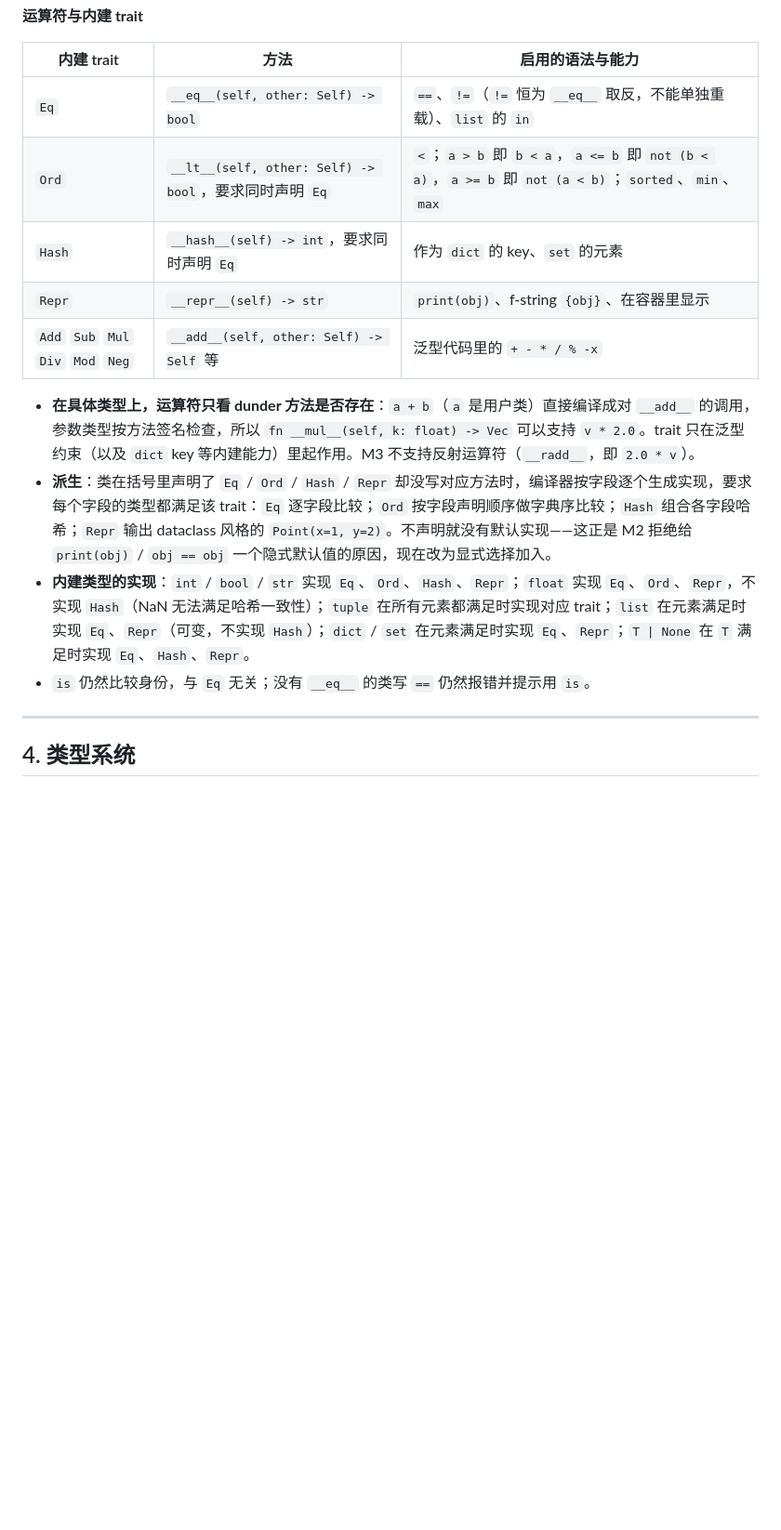
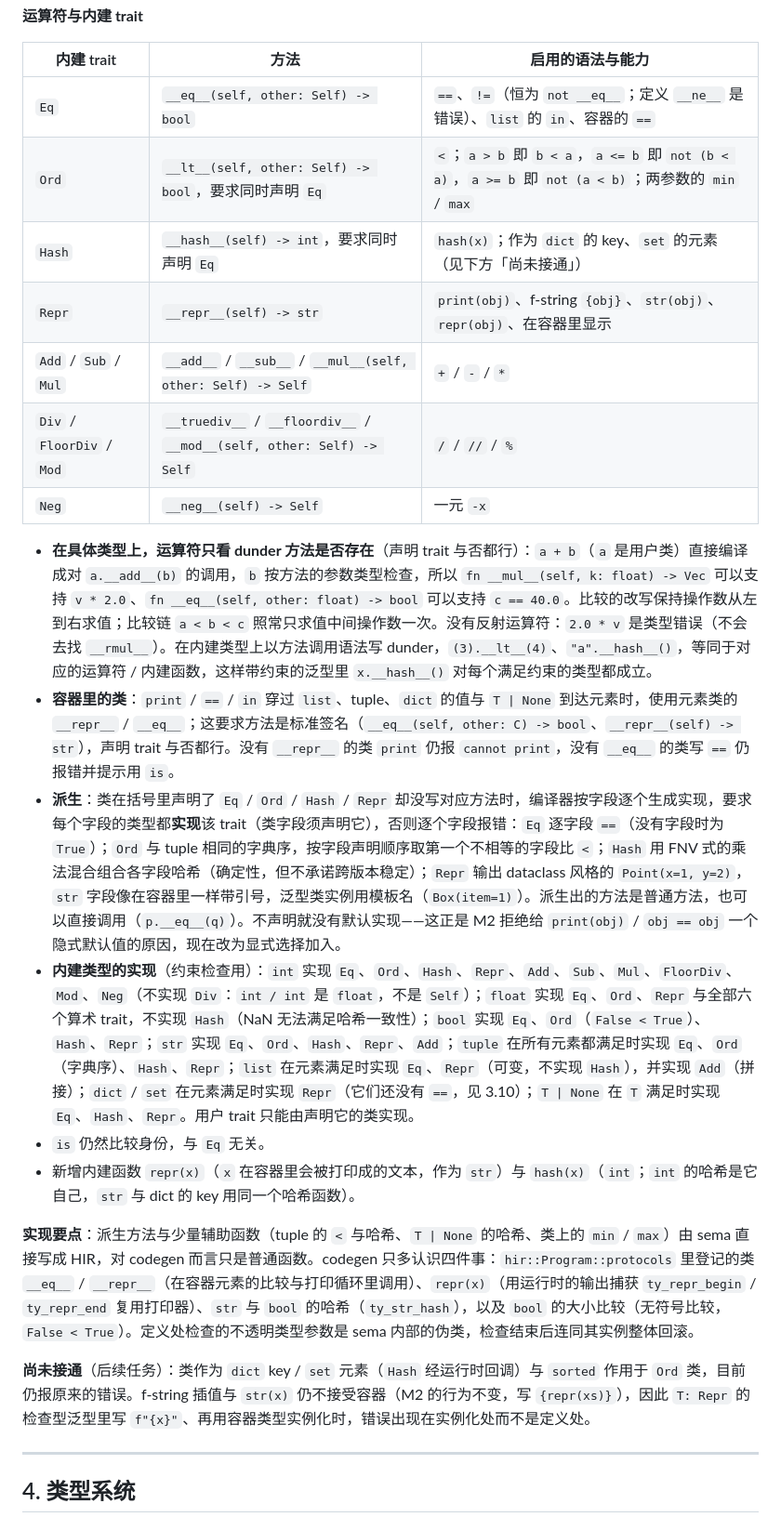
Before and after one commit to Kilerd/typhoon, a Markdown page: docs/DESIGN.md, the part around the change printed below. Shown: that part at 93% size. Drawn GitHub-style; blank space fills up the shorter version.

```diff
--- a/docs/DESIGN.md
+++ b/docs/DESIGN.md
@@ -410,16 +419,24 @@ fn main():
 
 | 内建 trait | 方法 | 启用的语法与能力 |
 |---|---|---|
-| `Eq` | `__eq__(self, other: Self) -> bool` | `==`、`!=`（`!=` 恒为 `__eq__` 取反，不能单独重载）、`list` 的 `in` |
-| `Ord` | `__lt__(self, other: Self) -> bool`，要求同时声明 `Eq` | `<`；`a > b` 即 `b < a`，`a <= b` 即 `not (b < a)`，`a >= b` 即 `not (a < b)`；`sorted`、`min`、`max` |
-| `Hash` | `__hash__(self) -> int`，要求同时声明 `Eq` | 作为 `dict` 的 key、`set` 的元素 |
-| `Repr` | `__repr__(self) -> str` | `print(obj)`、f-string `{obj}`、在容器里显示 |
-| `Add` `Sub` `Mul` `Div` `Mod` `Neg` | `__add__(self, other: Self) -> Self` 等 | 泛型代码里的 `+ - * / % -x` |
+| `Eq` | `__eq__(self, other: Self) -> bool` | `==`、`!=`（恒为 `not __eq__`；定义 `__ne__` 是错误）、`list` 的 `in`、容器的 `==` |
+| `Ord` | `__lt__(self, other: Self) -> bool`，要求同时声明 `Eq` | `<`；`a > b` 即 `b < a`，`a <= b` 即 `not (b < a)`，`a >= b` 即 `not (a < b)`；两参数的 `min` / `max` |
+| `Hash` | `__hash__(self) -> int`，要求同时声明 `Eq` | `hash(x)`；作为 `dict` 的 key、`set` 的元素（见下方「尚未接通」） |
+| `Repr` | `__repr__(self) -> str` | `print(obj)`、f-string `{obj}`、`str(obj)`、`repr(obj)`、在容器里显示 |
+| `Add` / `Sub` / `Mul` | `__add__` / `__sub__` / `__mul__(self, other: Self) -> Self` | `+` / `-` / `*` |
+| `Div` / `FloorDiv` / `Mod` | `__truediv__` / `__floordiv__` / `__mod__(self, other: Self) -> Self` | `/` / `//` / `%` |
+| `Neg` | `__neg__(self) -> Self` | 一元 `-x` |
 
-- **在具体类型上，运算符只看 dunder 方法是否存在**：`a + b`（`a` 是用户类）直接编译成对 `__add__` 的调用，参数类型按方法签名检查，所以 `fn __mul__(self, k: float) -> Vec` 可以支持 `v * 2.0`。trait 只在泛型约束（以及 `dict` key 等内建能力）里起作用。M3 不支持反射运算符（`__radd__`，即 `2.0 * v`）。
-- **派生**：类在括号里声明了 `Eq` / `Ord` / `Hash` / `Repr` 却没写对应方法时，编译器按字段逐个生成实现，要求每个字段的类型都满足该 trait：`Eq` 逐字段比较；`Ord` 按字段声明顺序做字典序比较；`Hash` 组合各字段哈希；`Repr` 输出 dataclass 风格的 `Point(x=1, y=2)`。不声明就没有默认实现——这正是 M2 拒绝给 `print(obj)` / `obj == obj` 一个隐式默认值的原因，现在改为显式选择加入。
-- **内建类型的实现**：`int` / `bool` / `str` 实现 `Eq`、`Ord`、`Hash`、`Repr`；`float` 实现 `Eq`、`Ord`、`Repr`，不实现 `Hash`（NaN 无法满足哈希一致性）；`tuple` 在所有元素都满足时实现对应 trait；`list` 在元素满足时实现 `Eq`、`Repr`（可变，不实现 `Hash`）；`dict` / `set` 在元素满足时实现 `Eq`、`Repr`；`T | None` 在 `T` 满足时实现 `Eq`、`Hash`、`Repr`。
-- `is` 仍然比较身份，与 `Eq` 无关；没有 `__eq__` 的类写 `==` 仍然报错并提示用 `is`。
+- **在具体类型上，运算符只看 dunder 方法是否存在**（声明 trait 与否都行）：`a + b`（`a` 是用户类）直接编译成对 `a.__add__(b)` 的调用，`b` 按方法的参数类型检查，所以 `fn __mul__(self, k: float) -> Vec` 可以支持 `v * 2.0`、`fn __eq__(self, other: float) -> bool` 可以支持 `c == 40.0`。比较的改写保持操作数从左到右求值；比较链 `a < b < c` 照常只求值中间操作数一次。没有反射运算符：`2.0 * v` 是类型错误（不会去找 `__rmul__`）。在内建类型上以方法调用语法写 dunder，`(3).__lt__(4)`、`"a".__hash__()`，等同于对应的运算符 / 内建函数，这样带约束的泛型里 `x.__hash__()` 对每个满足约束的类型都成立。
+- **容器里的类**：`print` / `==` / `in` 穿过 `list`、tuple、`dict` 的值与 `T | None` 到达元素时，使用元素类的 `__repr__` / `__eq__`；这要求方法是标准签名（`__eq__(self, other: C) -> bool`、`__repr__(self) -> str`），声明 trait 与否都行。没有 `__repr__` 的类 `print` 仍报 `cannot print`，没有 `__eq__` 的类写 `==` 仍报错并提示用 `is`。
+- **派生**：类在括号里声明了 `Eq` / `Ord` / `Hash` / `Repr` 却没写对应方法时，编译器按字段逐个生成实现，要求每个字段的类型都**实现**该 trait（类字段须声明它），否则逐个字段报错：`Eq` 逐字段 `==`（没有字段时为 `True`）；`Ord` 与 tuple 相同的字典序，按字段声明顺序取第一个不相等的字段比 `<`；`Hash` 用 FNV 式的乘法混合组合各字段哈希（确定性，但不承诺跨版本稳定）；`Repr` 输出 dataclass 风格的 `Point(x=1, y=2)`，`str` 字段像在容器里一样带引号，泛型类实例用模板名（`Box(item=1)`）。派生出的方法是普通方法，也可以直接调用（`p.__eq__(q)`）。不声明就没有默认实现——这正是 M2 拒绝给 `print(obj)` / `obj == obj` 一个隐式默认值的原因，现在改为显式选择加入。
+- **内建类型的实现**（约束检查用）：`int` 实现 `Eq`、`Ord`、`Hash`、`Repr`、`Add`、`Sub`、`Mul`、`FloorDiv`、`Mod`、`Neg`（不实现 `Div`：`int / int` 是 `float`，不是 `Self`）；`float` 实现 `Eq`、`Ord`、`Repr` 与全部六个算术 trait，不实现 `Hash`（NaN 无法满足哈希一致性）；`bool` 实现 `Eq`、`Ord`（`False < True`）、`Hash`、`Repr`；`str` 实现 `Eq`、`Ord`、`Hash`、`Repr`、`Add`；`tuple` 在所有元素都满足时实现 `Eq`、`Ord`（字典序）、`Hash`、`Repr`；`list` 在元素满足时实现 `Eq`、`Repr`（可变，不实现 `Hash`），并实现 `Add`（拼接）；`dict` / `set` 在元素满足时实现 `Repr`（它们还没有 `==`，见 3.10）；`T | None` 在 `T` 满足时实现 `Eq`、`Hash`、`Repr`。用户 trait 只能由声明它的类实现。
+- `is` 仍然比较身份，与 `Eq` 无关。
+- 新增内建函数 `repr(x)`（`x` 在容器里会被打印成的文本，作为 `str`）与 `hash(x)`（`int`；`int` 的哈希是它自己，`str` 与 dict 的 key 用同一个哈希函数）。
+
+**实现要点**：派生方法与少量辅助函数（tuple 的 `<` 与哈希、`T | None` 的哈希、类上的 `min` / `max`）由 sema 直接写成 HIR，对 codegen 而言只是普通函数。codegen 只多认识四件事：`hir::Program::protocols` 里登记的类 `__eq__` / `__repr__`（在容器元素的比较与打印循环里调用）、`repr(x)`（用运行时的输出捕获 `ty_repr_begin` / `ty_repr_end` 复用打印器）、`str` 与 `bool` 的哈希（`ty_str_hash`），以及 `bool` 的大小比较（无符号比较，`False < True`）。定义处检查的不透明类型参数是 sema 内部的伪类，检查结束后连同其实例整体回滚。
+
+**尚未接通**（后续任务）：类作为 `dict` key / `set` 元素（`Hash` 经运行时回调）与 `sorted` 作用于 `Ord` 类，目前仍报原来的错误。f-string 插值与 `str(x)` 仍不接受容器（M2 的行为不变，写 `{repr(xs)}`），因此 `T: Repr` 的检查型泛型里写 `f"{x}"`、再用容器类型实例化时，错误出现在实例化处而不是定义处。
 
 ---
 
```
Also changed, not shown: other parts of docs/DESIGN.md (+23 -14 lines).
